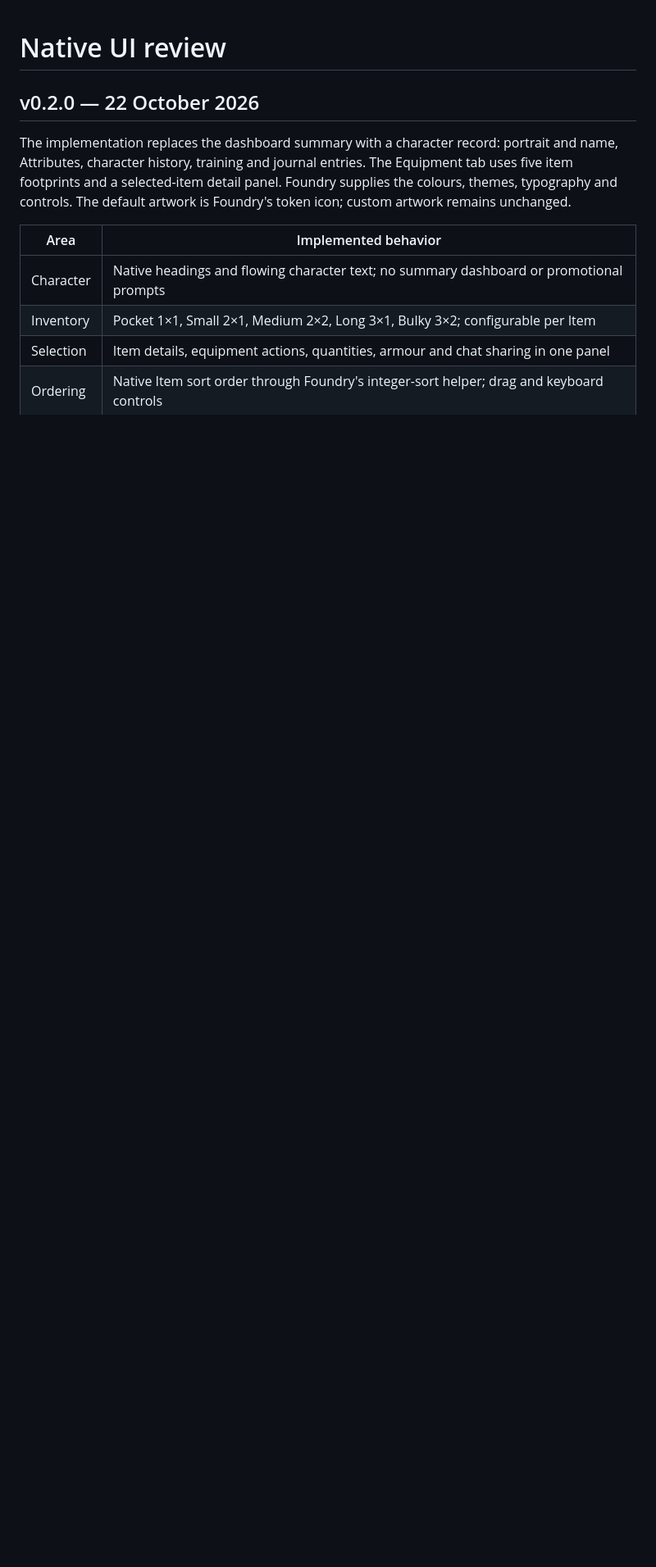
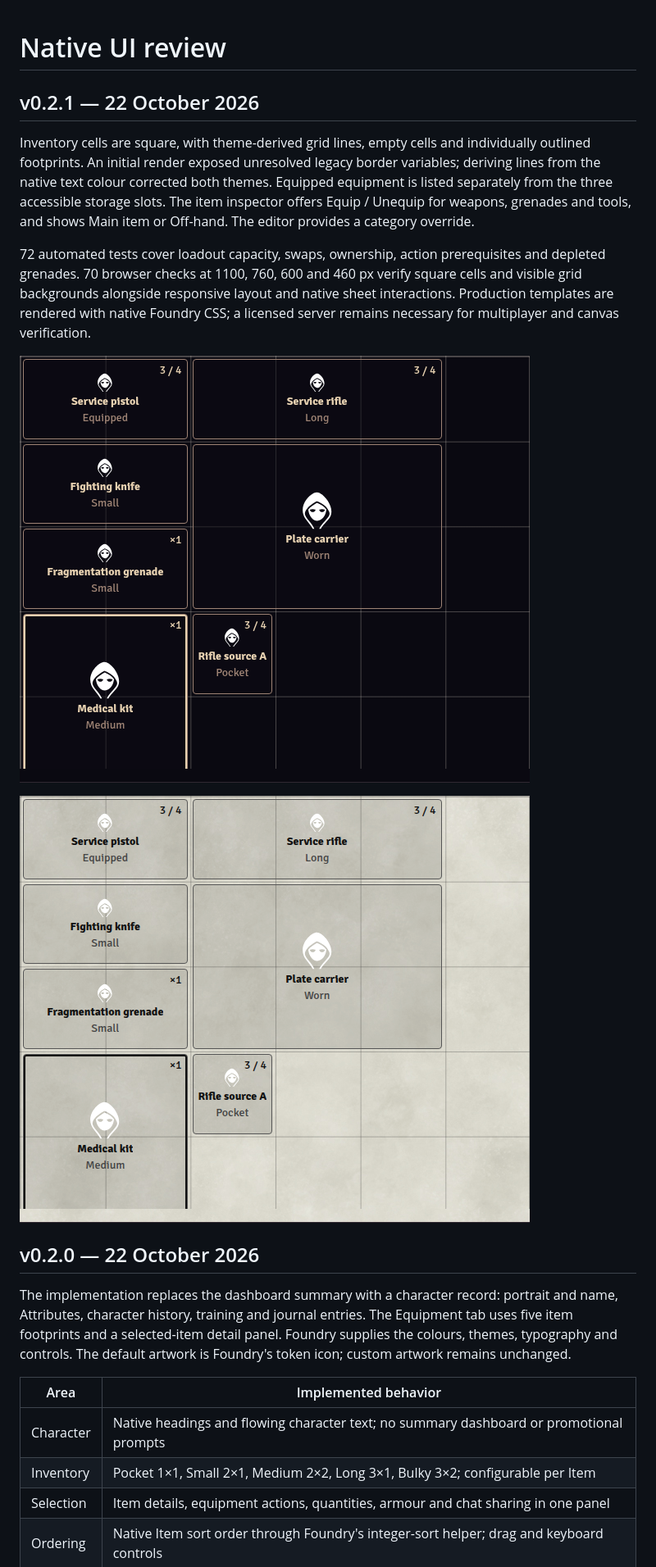
Before and after one commit to Fuhrizen/FDERN, a Markdown page: docs/UI-REVIEW.md, the part around the change. Shown: that part at 82% size. Drawn GitHub-style; pictures changed too: docs/ui/inventory-cells-dark.png (added), docs/ui/inventory-cells-light.png (added); blank space fills up the shorter version.

Commit message:
Document v0.2.1 loadout rules and inspected native inventory grids

```diff
--- a/docs/UI-REVIEW.md
+++ b/docs/UI-REVIEW.md
@@ -1,4 +1,14 @@
 # Native UI review
+
+## v0.2.1 — 22 October 2026
+
+Inventory cells are square, with theme-derived grid lines, empty cells and individually outlined footprints. An initial render exposed unresolved legacy border variables; deriving lines from the native text colour corrected both themes. Equipped equipment is listed separately from the three accessible storage slots. The item inspector offers Equip / Unequip for weapons, grenades and tools, and shows Main item or Off-hand. The editor provides a category override.
+
+72 automated tests cover loadout capacity, swaps, ownership, action prerequisites and depleted grenades. 70 browser checks at 1100, 760, 600 and 460 px verify square cells and visible grid backgrounds alongside responsive layout and native sheet interactions. Production templates are rendered with native Foundry CSS; a licensed server remains necessary for multiplayer and canvas verification.
+
+![Inventory cells in the native dark theme](ui/inventory-cells-dark.png)
+
+![Inventory cells in the native light theme](ui/inventory-cells-light.png)
 
 ## v0.2.0 — 22 October 2026
 
```
Also changed, not shown: docs/ARCHITECTURE.md (+1 -1 lines).
